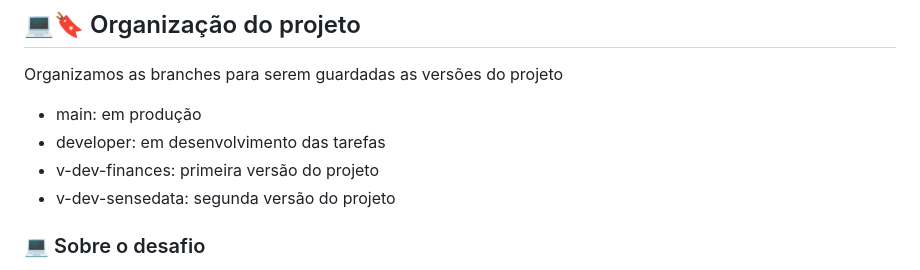
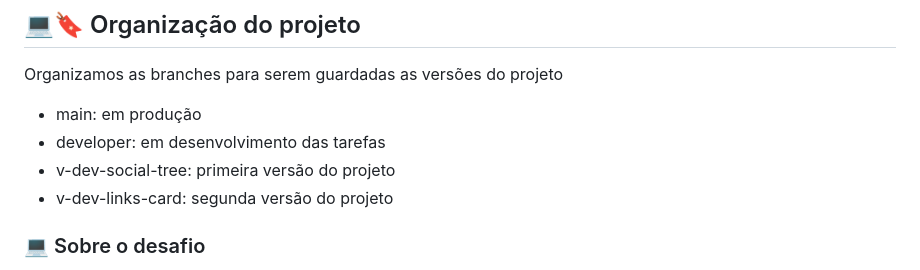
Before and after one commit to douglasabnovato/my-linktree, a Markdown page: Readme.md, the part around the change. GitHub-like rendering.

Commit message:
as branches

```diff
--- a/Readme.md
+++ b/Readme.md
@@ -11,8 +11,8 @@
 Organizamos as branches para serem guardadas as versões do projeto
 - main: em produção
 - developer: em desenvolvimento das tarefas
-- v-dev-finances: primeira versão do projeto
-- v-dev-sensedata: segunda versão do projeto
+- v-dev-social-tree: primeira versão do projeto
+- v-dev-links-card: segunda versão do projeto
 
 ### 💻 Sobre o desafio
 
```
